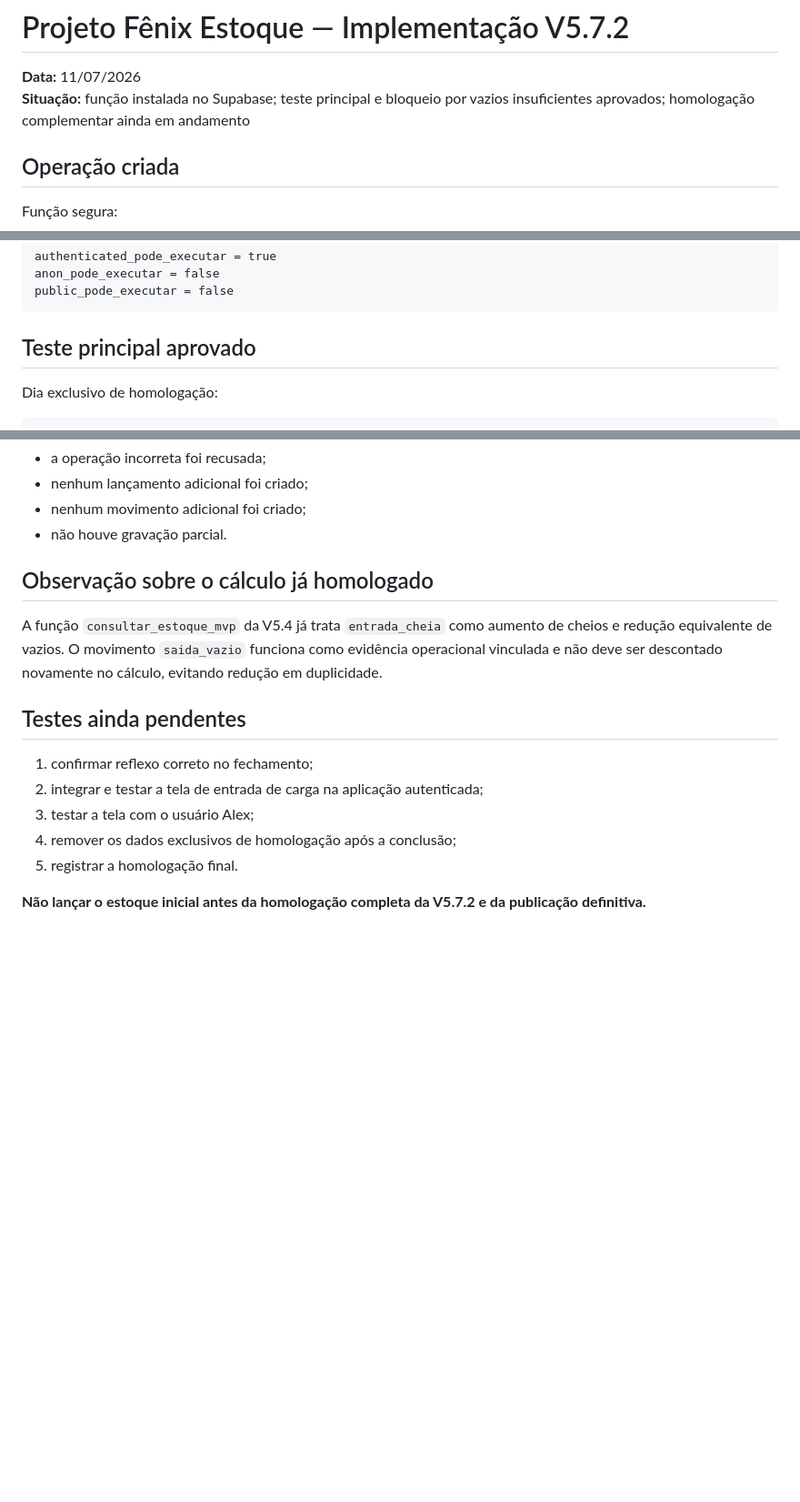
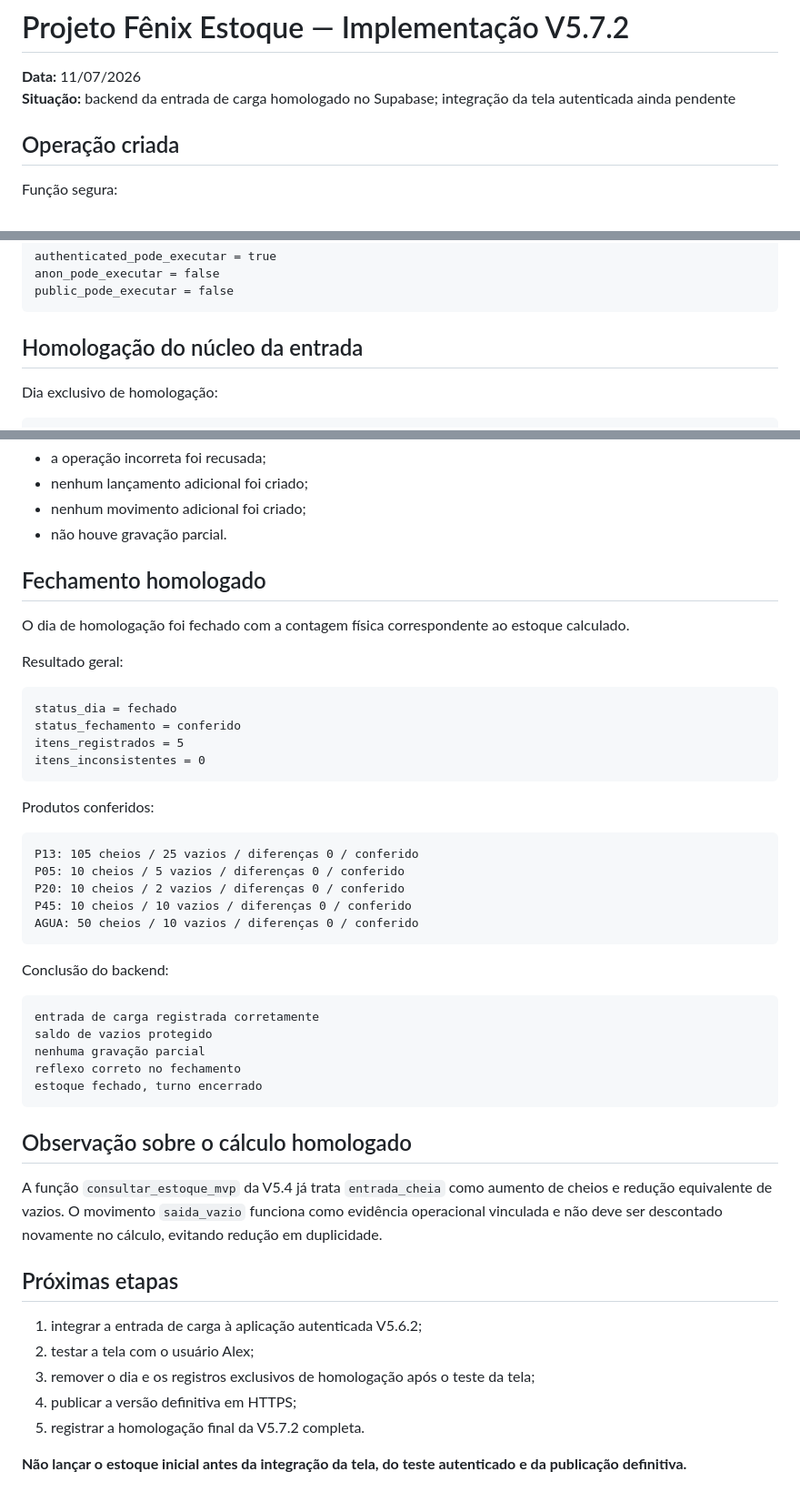
Before and after one commit to astromp/fenix-estoque-varzea-gas, a Markdown page: docs/implementacao-v5.7-entrada-carga-11072026.md, 3 parts joined by grey strips. Shown at 91% size. Drawn GitHub-style; blank space fills up the shorter version.

Commit message:
docs: homologar backend da entrada de carga V5.7.2

````diff
--- a/docs/implementacao-v5.7-entrada-carga-11072026.md
+++ b/docs/implementacao-v5.7-entrada-carga-11072026.md
@@ -1,7 +1,7 @@
 # Projeto Fênix Estoque — Implementação V5.7.2
 
 **Data:** 11/07/2026
-**Situação:** função instalada no Supabase; teste principal e bloqueio por vazios insuficientes aprovados; homologação complementar ainda em andamento
+**Situação:** backend da entrada de carga homologado no Supabase; integração da tela autenticada ainda pendente
 
 ## Operação criada
 
@@ -76,7 +76,7 @@ anon_pode_executar = false
 public_pode_executar = false
 ```
 
-## Teste principal aprovado
+## Homologação do núcleo da entrada
 
 Dia exclusivo de homologação:
 
@@ -131,16 +131,49 @@ Conclusão:
 - nenhum movimento adicional foi criado;
 - não houve gravação parcial.
 
-## Observação sobre o cálculo já homologado
+## Fechamento homologado
+
+O dia de homologação foi fechado com a contagem física correspondente ao estoque calculado.
+
+Resultado geral:
+
+```text
+status_dia = fechado
+status_fechamento = conferido
+itens_registrados = 5
+itens_inconsistentes = 0
+```
+
+Produtos conferidos:
+
+```text
+P13: 105 cheios / 25 vazios / diferenças 0 / conferido
+P05: 10 cheios / 5 vazios / diferenças 0 / conferido
+P20: 10 cheios / 2 vazios / diferenças 0 / conferido
+P45: 10 cheios / 10 vazios / diferenças 0 / conferido
+AGUA: 50 cheios / 10 vazios / diferenças 0 / conferido
+```
+
+Conclusão do backend:
+
+```text
+entrada de carga registrada corretamente
+saldo de vazios protegido
+nenhuma gravação parcial
+reflexo correto no fechamento
+estoque fechado, turno encerrado
+```
+
+## Observação sobre o cálculo homologado
 
 A função `consultar_estoque_mvp` da V5.4 já trata `entrada_cheia` como aumento de cheios e redução equivalente de vazios. O movimento `saida_vazio` funciona como evidência operacional vinculada e não deve ser descontado novamente no cálculo, evitando redução em duplicidade.
 
-## Testes ainda pendentes
+## Próximas etapas
 
-1. confirmar reflexo correto no fechamento;
-2. integrar e testar a tela de entrada de carga na aplicação autenticada;
-3. testar a tela com o usuário Alex;
-4. remover os dados exclusivos de homologação após a conclusão;
-5. registrar a homologação final.
+1. integrar a entrada de carga à aplicação autenticada V5.6.2;
+2. testar a tela com o usuário Alex;
+3. remover o dia e os registros exclusivos de homologação após o teste da tela;
+4. publicar a versão definitiva em HTTPS;
+5. registrar a homologação final da V5.7.2 completa.
 
-**Não lançar o estoque inicial antes da homologação completa da V5.7.2 e da publicação definitiva.**
+**Não lançar o estoque inicial antes da integração da tela, do teste autenticado e da publicação definitiva.**
````
Also changed, not shown: other parts of docs/implementacao-v5.7-entrada-carga-11072026.md (+1 -1 lines).
